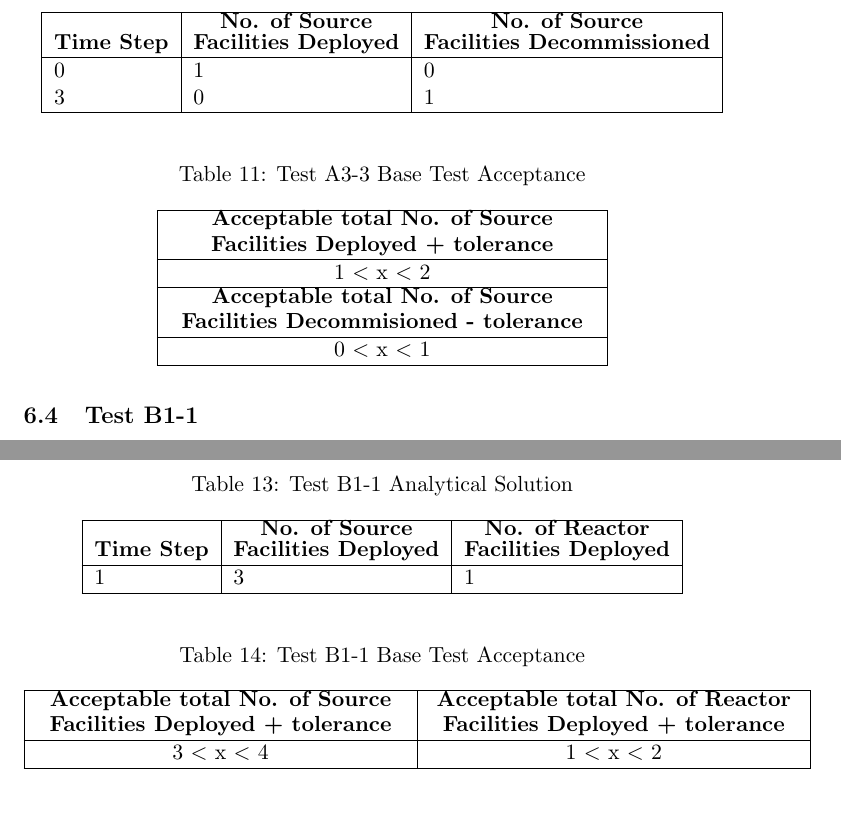
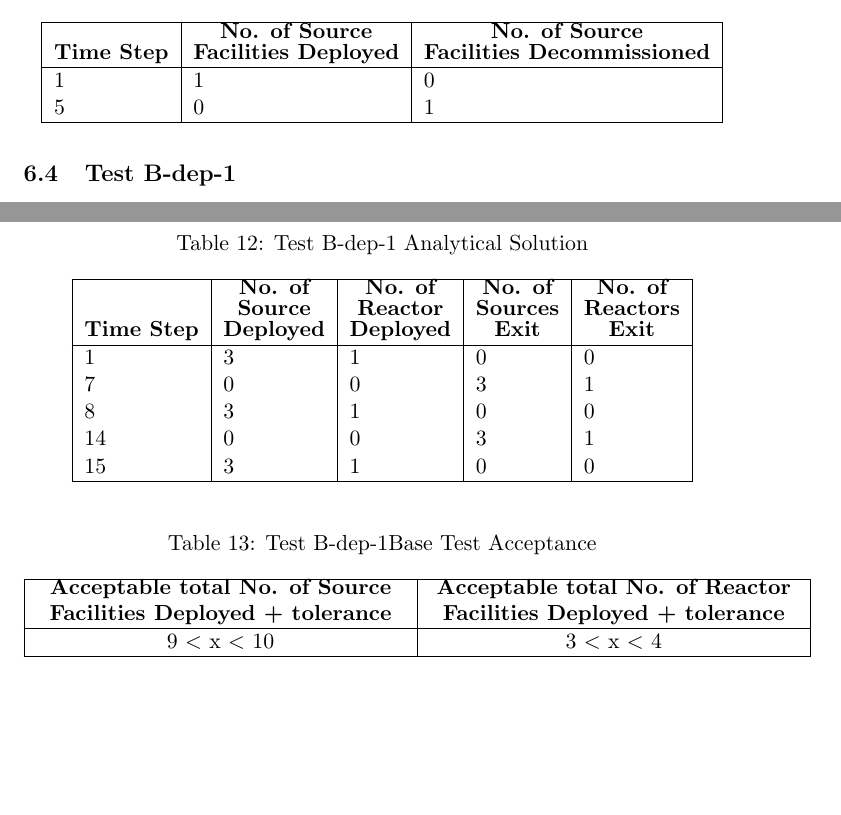
Before and after one commit to arfc/ddca_numerical_exp, a LaTeX document (docs/do/do_numerical_exp_report.tex): two parts of pages 11 and 12 of 12 before the commit and two parts of pages 11 and 12 of 13 after it, joined at a grey line, cut so that both start at the same text, the shorter picture padded with empty space. Compiled offline with pdfLaTeX; a LaTeX package or settings file that is missing is left out.

Commit message:
edited later 2 tests

```diff
--- a/docs/do/do_numerical_exp_report.tex
+++ b/docs/do/do_numerical_exp_report.tex
@@ -422,2 +438,18 @@ Table \ref{tab:testa3-3} shows the input parameters of the source facility in th
+	\label{fig:A-mix-1}
+\end{figure}
+
+\begin{table}[H]
+	\centering
+	\caption{Test A-mix-1 Analytical Solution (If the time step is skipped over, it is because there are no facilities deployed or decommissioned during that time step.)}
+	\label{tab:testA-mix-1ana}
+	\begin{tabular}{|l|l|l|}
 		\hline
-		Initial facilities & 2 & \#\\
+		\textbf{Time Step} & \textbf{\shortstack{No. of Source \\Facilities Deployed}} & \textbf{\shortstack{No. of Source \\Facilities Decommissioned}} \\
+		\hline
+		1 & 1 & 0 \\
+		5 & 0 & 1 \\
+		\hline
+	\end{tabular}
+\end{table}
+
+\subsection{Test B-dep-1}
@@ -424,36 +480,22 @@ Table \ref{tab:testa3-3} shows the input parameters of the source facility in th
+	\label{fig:B-dep-1}
+\end{figure}
+
+\begin{table}[H]
+	\centering
+	\caption{Test B-dep-1 Analytical Solution}
+	\label{tab:testB-dep-1ana}
+	\begin{tabular}{|l|l|l|l|l|}
+		\hline
+		\textbf{Time Step} & \textbf{\shortstack{No. of \\ Source \\ Deployed}} & \textbf{\shortstack{No. of \\ Reactor \\ Deployed}} & \textbf{\shortstack{No. of \\ Sources \\Exit}} & \textbf{\shortstack{No. of \\ Reactors \\Exit}} \\
+		\hline
+		1 & 3 & 1 & 0 & 0 \\
+		7 & 0 & 0  & 3 & 1 \\
+		8 & 3 & 1 & 0 & 0 \\
+		14 & 0 & 0  & 3 & 1 \\
+		15  & 3 & 1 & 0 & 0 \\
 		\hline
 	\end{tabular}
 \end{table}
 
 \begin{table}[H]
 	\centering
-	\caption{Test A3-3 Analytical Solution (If the time step is skipped over, it is because there are no facilities deployed or decommissioned during that time step.)}
-	\label{tab:testa3-3ana}
-	\begin{tabular}{|l|l|l|}
-		\hline
-		\textbf{Time Step} & \textbf{\shortstack{No. of Source \\Facilities Deployed}} & \textbf{\shortstack{No. of Source \\Facilities Decommissioned}} \\
-		\hline
-		0 & 1 & 0 \\
-		3 & 0 & 1 \\
-		\hline
-	\end{tabular}
-\end{table}
-
-\begin{table}[H]
-	\centering
-	\caption{Test A3-3 Base Test Acceptance}
-	\label{tab:testa3-3base}
-	\begin{tabular}{|P{7.5cm}|}
-		\hline
-		\textbf{\shortstack{Acceptable total No. of Source \\Facilities Deployed + tolerance}}\\
-		\hline
-		1 $<$ x $<$ 2 \\
-		\hline
-		\textbf{\shortstack{Acceptable total No. of Source \\Facilities Decommisioned - tolerance}}\\
-		\hline
-		0 $<$ x $<$ 1 \\
-		\hline
-	\end{tabular}
-\end{table}
-
-\subsection{Test B1-1}
@@ -485,25 +502,10 @@ Table \ref{tab:testb1-1} shows the input parameters of the source facility in th
-\begin{table}[H]
-	\centering
-	\caption{Test B1-1 Analytical Solution}
-	\label{tab:testa5ana}
-	\begin{tabular}{|l|l|l|}
-		\hline
-		\textbf{Time Step} & \textbf{\shortstack{No. of Source \\Facilities Deployed}} & \textbf{\shortstack{No. of Reactor \\Facilities Deployed}}\\
-		\hline
-		1 & 3 & 1\\
-		\hline
-	\end{tabular}
-\end{table}
-
-\begin{table}[H]
-	\centering
-	\caption{Test B1-1 Base Test Acceptance}
+	\caption{Test B-dep-1Base Test Acceptance}
 	\label{tab:testa5base}
 	\begin{tabular}{|P{6.5cm}|P{6.5cm}|}
 		\hline
 		\textbf{\shortstack{Acceptable total No. of Source \\Facilities Deployed + tolerance}} &\textbf{\shortstack{Acceptable total No. of Reactor \\Facilities Deployed + tolerance}}\\
 		\hline
-		3 $<$ x $<$ 4 & 1 $<$ x $<$ 2\\
+		9 $<$ x $<$ 10 & 3 $<$ x $<$ 4\\
 		\hline
 	\end{tabular}
 \end{table}
```
Also changed, not shown: docs/do/do_numerical_exp_report.tex (83 more changed lines).
